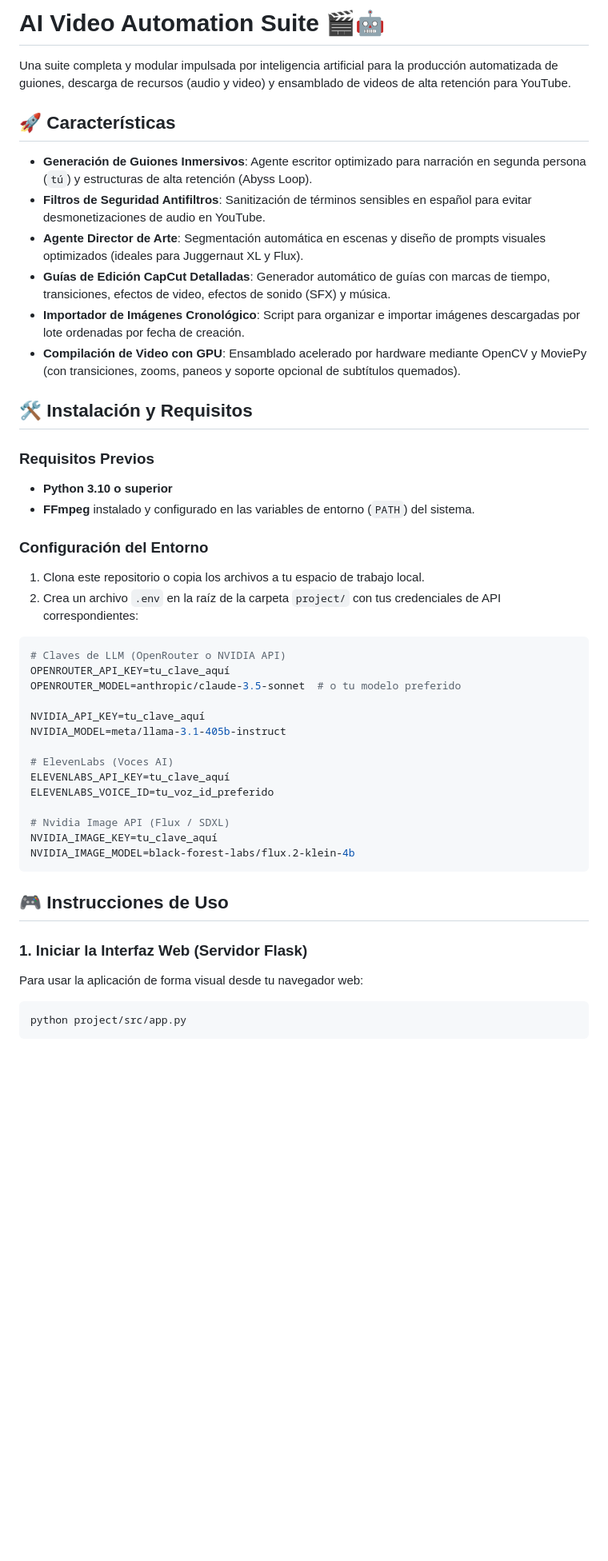
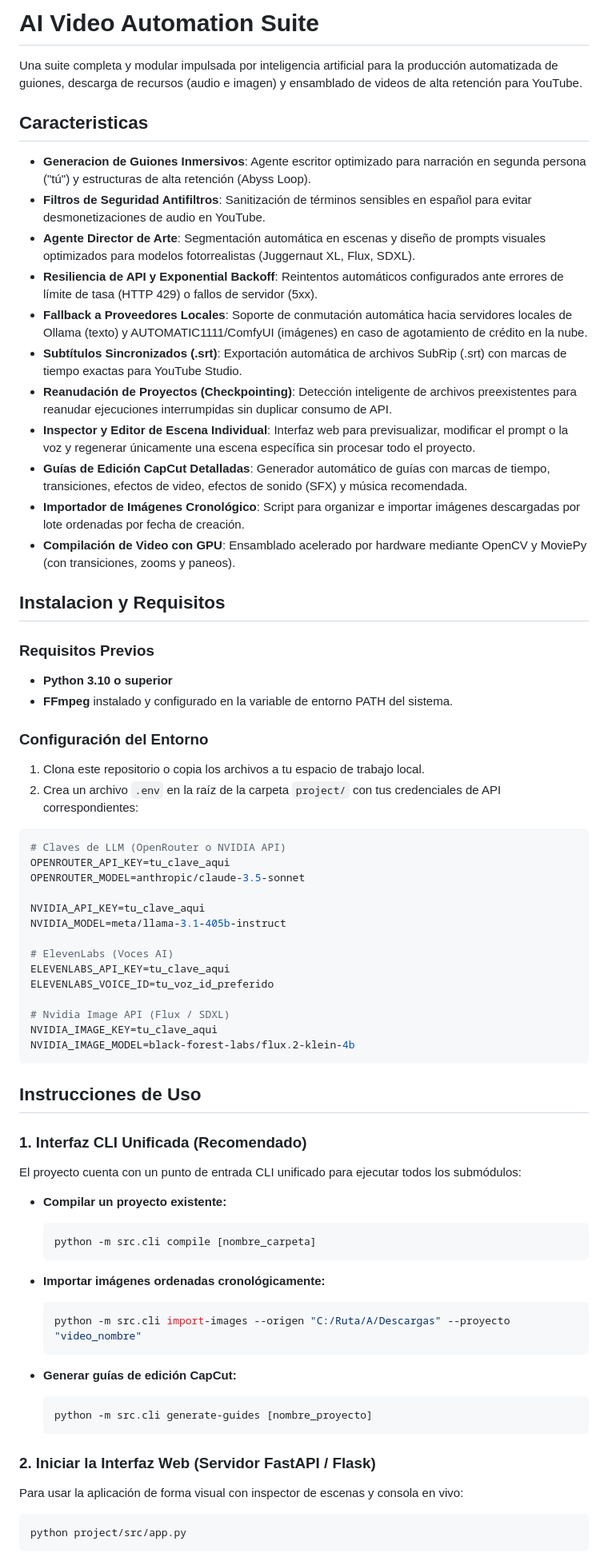
Before and after one commit to speed205-ctrl/ai-video-generator, a Markdown page: README.md, the part around one of its changes. Shown at 80% size. Drawn GitHub-style; blank space fills up the shorter version.

Commit message:
Update README.md with new CLI features, resilience, fallbacks and remove emojis

````diff
--- a/README.md
+++ b/README.md
@@ -1,21 +1,26 @@
-# AI Video Automation Suite 🎬🤖
+# AI Video Automation Suite
 
-Una suite completa y modular impulsada por inteligencia artificial para la producción automatizada de guiones, descarga de recursos (audio y video) y ensamblado de videos de alta retención para YouTube.
+Una suite completa y modular impulsada por inteligencia artificial para la producción automatizada de guiones, descarga de recursos (audio e imagen) y ensamblado de videos de alta retención para YouTube.
 
-## 🚀 Características
+## Caracteristicas
 
-* **Generación de Guiones Inmersivos**: Agente escritor optimizado para narración en segunda persona (`tú`) y estructuras de alta retención (Abyss Loop).
+* **Generacion de Guiones Inmersivos**: Agente escritor optimizado para narración en segunda persona ("tú") y estructuras de alta retención (Abyss Loop).
 * **Filtros de Seguridad Antifiltros**: Sanitización de términos sensibles en español para evitar desmonetizaciones de audio en YouTube.
-* **Agente Director de Arte**: Segmentación automática en escenas y diseño de prompts visuales optimizados (ideales para Juggernaut XL y Flux).
-* **Guías de Edición CapCut Detalladas**: Generador automático de guías con marcas de tiempo, transiciones, efectos de video, efectos de sonido (SFX) y música.
+* **Agente Director de Arte**: Segmentación automática en escenas y diseño de prompts visuales optimizados para modelos fotorrealistas (Juggernaut XL, Flux, SDXL).
+* **Resiliencia de API y Exponential Backoff**: Reintentos automáticos configurados ante errores de límite de tasa (HTTP 429) o fallos de servidor (5xx).
+* **Fallback a Proveedores Locales**: Soporte de conmutación automática hacia servidores locales de Ollama (texto) y AUTOMATIC1111/ComfyUI (imágenes) en caso de agotamiento de crédito en la nube.
+* **Subtítulos Sincronizados (.srt)**: Exportación automática de archivos SubRip (.srt) con marcas de tiempo exactas para YouTube Studio.
+* **Reanudación de Proyectos (Checkpointing)**: Detección inteligente de archivos preexistentes para reanudar ejecuciones interrumpidas sin duplicar consumo de API.
+* **Inspector y Editor de Escena Individual**: Interfaz web para previsualizar, modificar el prompt o la voz y regenerar únicamente una escena específica sin procesar todo el proyecto.
+* **Guías de Edición CapCut Detalladas**: Generador automático de guías con marcas de tiempo, transiciones, efectos de video, efectos de sonido (SFX) y música recomendada.
 * **Importador de Imágenes Cronológico**: Script para organizar e importar imágenes descargadas por lote ordenadas por fecha de creación.
-* **Compilación de Video con GPU**: Ensamblado acelerado por hardware mediante OpenCV y MoviePy (con transiciones, zooms, paneos y soporte opcional de subtítulos quemados).
+* **Compilación de Video con GPU**: Ensamblado acelerado por hardware mediante OpenCV y MoviePy (con transiciones, zooms y paneos).
 
-## 🛠️ Instalación y Requisitos
+## Instalacion y Requisitos
 
 ### Requisitos Previos
 * **Python 3.10 o superior**
-* **FFmpeg** instalado y configurado en las variables de entorno (`PATH`) del sistema.
+* **FFmpeg** instalado y configurado en la variable de entorno PATH del sistema.
 
 ### Configuración del Entorno
 1. Clona este repositorio o copia los archivos a tu espacio de trabajo local.
@@ -23,25 +28,43 @@ Una suite completa y modular impulsada por inteligencia artificial para la produ
 
 ```env
 # Claves de LLM (OpenRouter o NVIDIA API)
-OPENROUTER_API_KEY=tu_clave_aquí
-OPENROUTER_MODEL=anthropic/claude-3.5-sonnet  # o tu modelo preferido
+OPENROUTER_API_KEY=tu_clave_aqui
+OPENROUTER_MODEL=anthropic/claude-3.5-sonnet
 
-NVIDIA_API_KEY=tu_clave_aquí
+NVIDIA_API_KEY=tu_clave_aqui
 NVIDIA_MODEL=meta/llama-3.1-405b-instruct
 
 # ElevenLabs (Voces AI)
-ELEVENLABS_API_KEY=tu_clave_aquí
+ELEVENLABS_API_KEY=tu_clave_aqui
 ELEVENLABS_VOICE_ID=tu_voz_id_preferido
 
 # Nvidia Image API (Flux / SDXL)
-NVIDIA_IMAGE_KEY=tu_clave_aquí
+NVIDIA_IMAGE_KEY=tu_clave_aqui
 NVIDIA_IMAGE_MODEL=black-forest-labs/flux.2-klein-4b
 ```
 
-## 🎮 Instrucciones de Uso
+## Instrucciones de Uso
 
-### 1. Iniciar la Interfaz Web (Servidor Flask)
-Para usar la aplicación de forma visual desde tu navegador web:
+### 1. Interfaz CLI Unificada (Recomendado)
+El proyecto cuenta con un punto de entrada CLI unificado para ejecutar todos los submódulos:
+
+* **Compilar un proyecto existente:**
+  ```powershell
+  python -m src.cli compile [nombre_carpeta]
+  ```
+
+* **Importar imágenes ordenadas cronológicamente:**
+  ```powershell
+  python -m src.cli import-images --origen "C:/Ruta/A/Descargas" --proyecto "video_nombre"
+  ```
+
+* **Generar guías de edición CapCut:**
+  ```powershell
+  python -m src.cli generate-guides [nombre_proyecto]
+  ```
+
+### 2. Iniciar la Interfaz Web (Servidor FastAPI / Flask)
+Para usar la aplicación de forma visual con inspector de escenas y consola en vivo:
 ```powershell
 python project/src/app.py
 ```
````
Also changed, not shown: other parts of README.md (+5 -22 lines).
